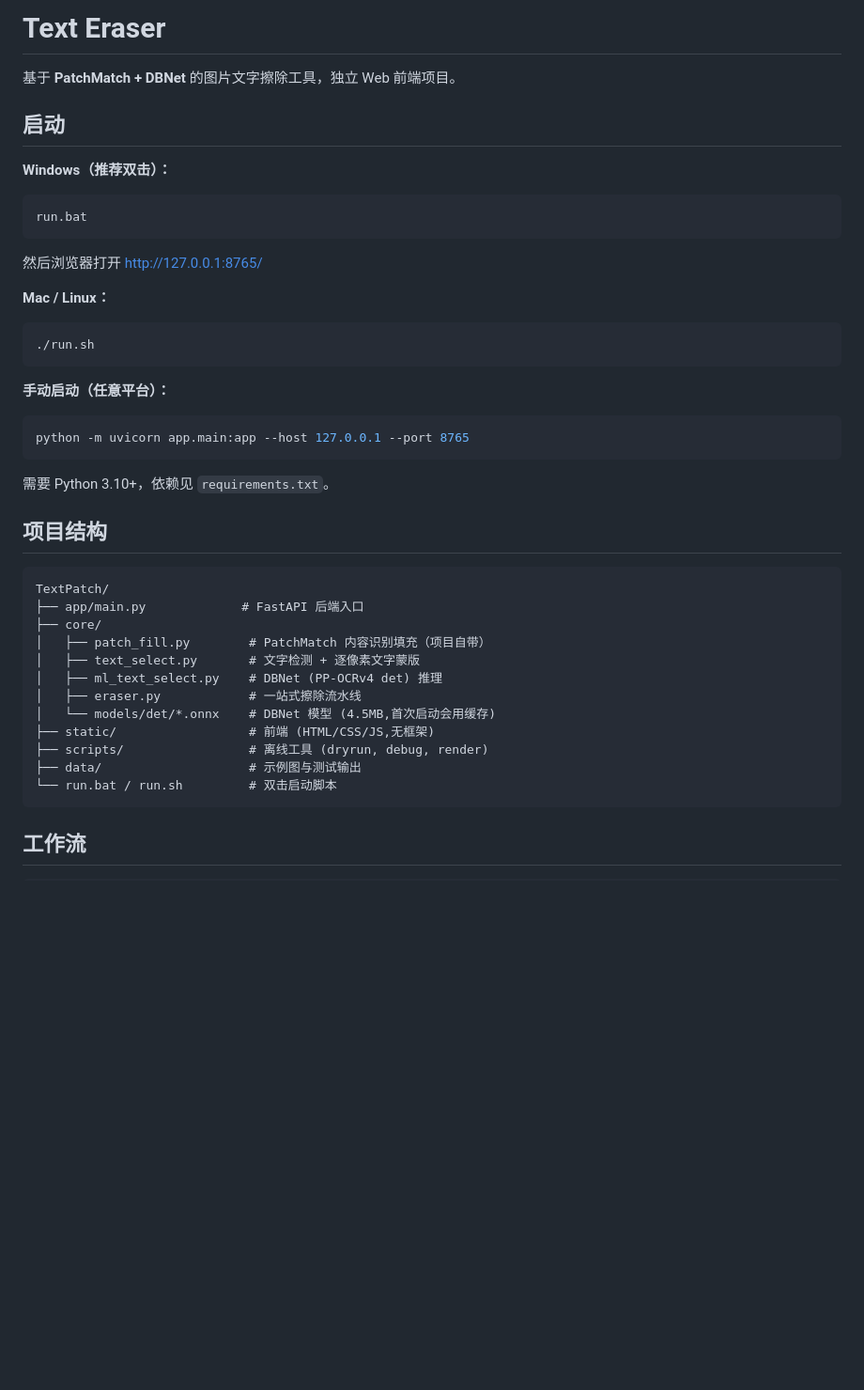
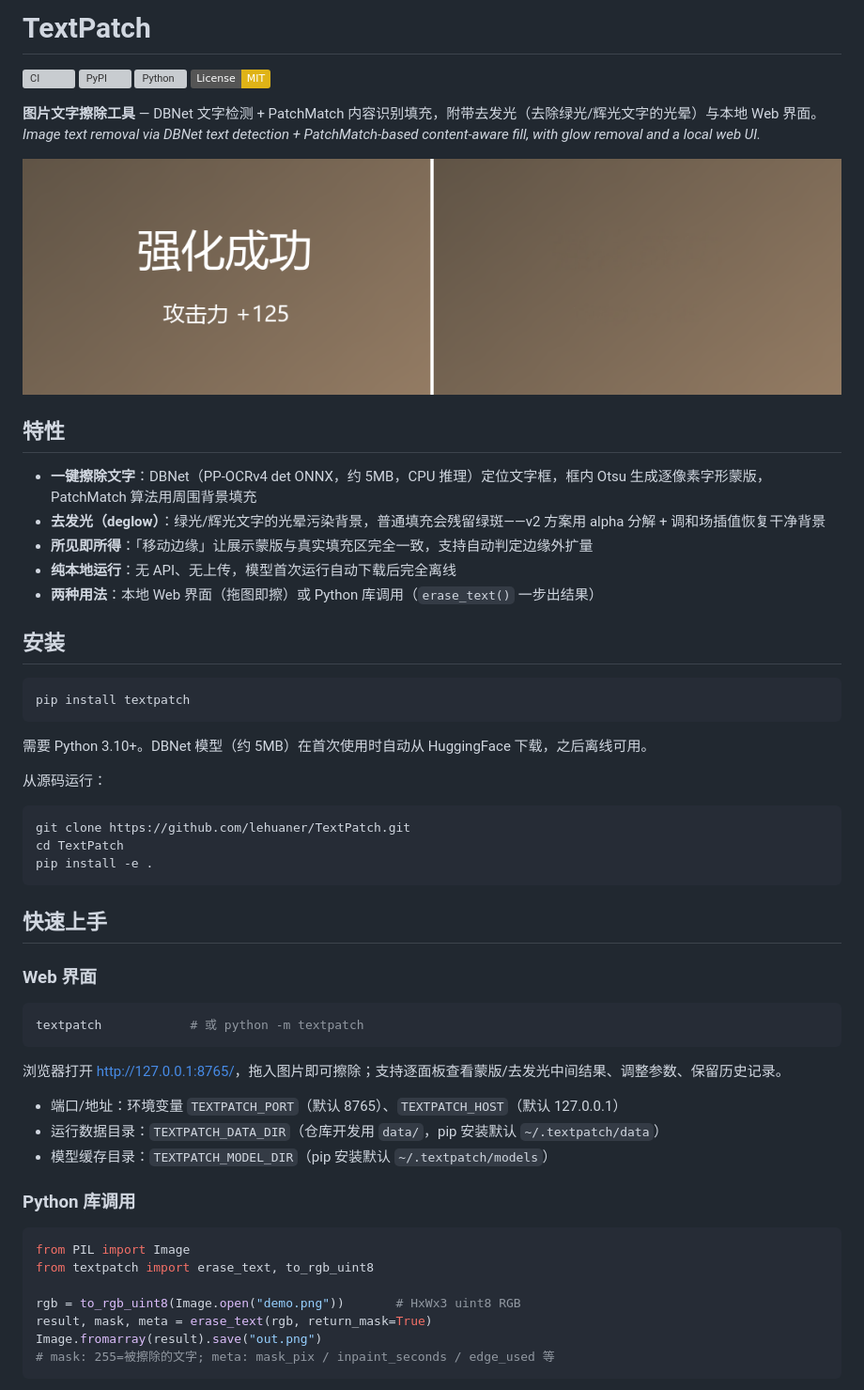
Before and after one commit to lehuaner/text-eraser, a Markdown page: README.md, the part around the change printed below. Shown: that part at 94% size. GitHub-like rendering; pictures changed too: docs/assets/demo.png (added); badges without logos; blank space fills up the shorter version; grey boxes are pictures that could not be loaded.

````diff
--- a/README.md
+++ b/README.md
@@ -1,42 +1,62 @@
-# Text Eraser
+# TextPatch
 
-基于 **PatchMatch + DBNet** 的图片文字擦除工具，独立 Web 前端项目。
+[![CI](https://github.com/lehuaner/TextPatch/actions/workflows/ci.yml/badge.svg)](https://github.com/lehuaner/TextPatch/actions/workflows/ci.yml)
+[![PyPI](https://img.shields.io/pypi/v/textpatch)](https://pypi.org/project/textpatch/)
+[![Python](https://img.shields.io/pypi/pyversions/textpatch)](https://pypi.org/project/textpatch/)
+[![License: MIT](https://img.shields.io/badge/License-MIT-yellow.svg)](LICENSE)
 
-## 启动
+**图片文字擦除工具** — DBNet 文字检测 + PatchMatch 内容识别填充，附带去发光（去除绿光/辉光文字的光晕）与本地 Web 界面。
+*Image text removal via DBNet text detection + PatchMatch-based content-aware fill, with glow removal and a local web UI.*
 
-**Windows（推荐双击）：**
-```cmd
-run.bat
-```
-然后浏览器打开 <http://127.0.0.1:8765/>
+![demo](docs/assets/demo.png)
 
-**Mac / Linux：**
+## 特性
+
+- **一键擦除文字**：DBNet（PP-OCRv4 det ONNX，约 5MB，CPU 推理）定位文字框，框内 Otsu 生成逐像素字形蒙版，PatchMatch 算法用周围背景填充
+- **去发光（deglow）**：绿光/辉光文字的光晕污染背景，普通填充会残留绿斑——v2 方案用 alpha 分解 + 调和场插值恢复干净背景
+- **所见即所得**：「移动边缘」让展示蒙版与真实填充区完全一致，支持自动判定边缘外扩量
+- **纯本地运行**：无 API、无上传，模型首次运行自动下载后完全离线
+- **两种用法**：本地 Web 界面（拖图即擦）或 Python 库调用（`erase_text()` 一步出结果）
+
+## 安装
+
 ```bash
-./run.sh
+pip install textpatch
 ```
 
-**手动启动（任意平台）：**
+需要 Python 3.10+。DBNet 模型（约 5MB）在首次使用时自动从 HuggingFace 下载，之后离线可用。
+
+从源码运行：
+
 ```bash
-python -m uvicorn app.main:app --host 127.0.0.1 --port 8765
+git clone https://github.com/lehuaner/TextPatch.git
+cd TextPatch
+pip install -e .
 ```
 
-需要 Python 3.10+，依赖见 `requirements.txt`。
+## 快速上手
 
-## 项目结构
+### Web 界面
 
-```
-TextPatch/
-├── app/main.py             # FastAPI 后端入口
-├── core/
-│   ├── patch_fill.py        # PatchMatch 内容识别填充（项目自带）
-│   ├── text_select.py       # 文字检测 + 逐像素文字蒙版
-│   ├── ml_text_select.py    # DBNet (PP-OCRv4 det) 推理
-│   ├── eraser.py            # 一站式擦除流水线
-│   └── models/det/*.onnx    # DBNet 模型 (4.5MB,首次启动会用缓存)
-├── static/                  # 前端 (HTML/CSS/JS,无框架)
-├── scripts/                 # 离线工具 (dryrun, debug, render)
-├── data/                    # 示例图与测试输出
-└── run.bat / run.sh         # 双击启动脚本
+```bash
+textpatch            # 或 python -m textpatch
 ```
 
-## 工作流
+浏览器打开 <http://127.0.0.1:8765/>，拖入图片即可擦除；支持逐面板查看蒙版/去发光中间结果、调整参数、保留历史记录。
+
+- 端口/地址：环境变量 `TEXTPATCH_PORT`（默认 8765）、`TEXTPATCH_HOST`（默认 127.0.0.1）
+- 运行数据目录：`TEXTPATCH_DATA_DIR`（仓库开发用 `data/`，pip 安装默认 `~/.textpatch/data`）
+- 模型缓存目录：`TEXTPATCH_MODEL_DIR`（pip 安装默认 `~/.textpatch/models`）
+
+### Python 库调用
+
+```python
+from PIL import Image
+from textpatch import erase_text, to_rgb_uint8
+
+rgb = to_rgb_uint8(Image.open("demo.png"))       # HxWx3 uint8 RGB
+result, mask, meta = erase_text(rgb, return_mask=True)
+Image.fromarray(result).save("out.png")
+# mask: 255=被擦除的文字; meta: mask_pix / inpaint_seconds / edge_used 等
+```
+
````
Also changed, not shown: other parts of README.md (+48 -19 lines), textpatch/assets/example.png (added), 7 other files.
